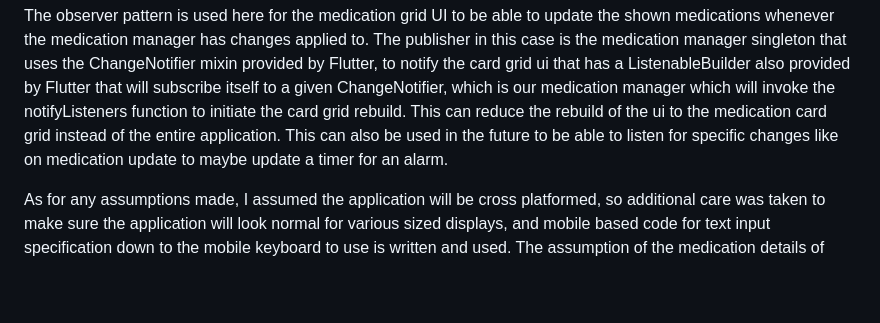
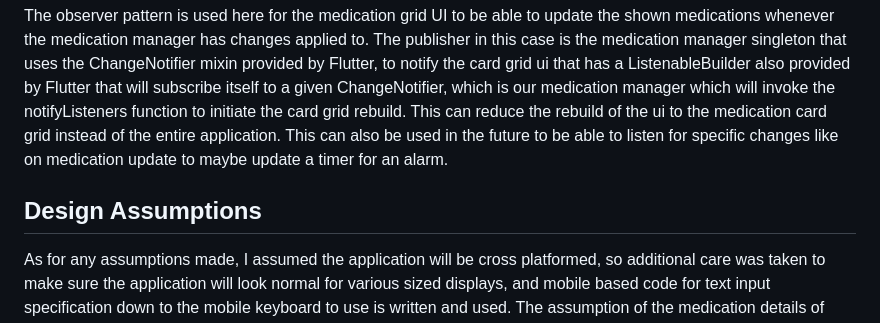
Before and after one commit to Frost1026/GreenSHeart-Test-App, a Markdown page: README.md, the part around the change. Drawn GitHub-style; blank space fills up the shorter version.

```diff
--- a/README.md
+++ b/README.md
@@ -40,6 +40,7 @@ the rebuild of the ui to the medication card grid instead of the entire applicat
 also be used in the future to be able to listen for specific changes like on medication
 update to maybe update a timer for an alarm.
 
+## Design Assumptions
 As for any assumptions made, I assumed the application will be cross platformed, so additional
 care was taken to make sure the application will look normal for various sized displays, and
 mobile based code for text input specification down to the mobile keyboard to use is written
```
